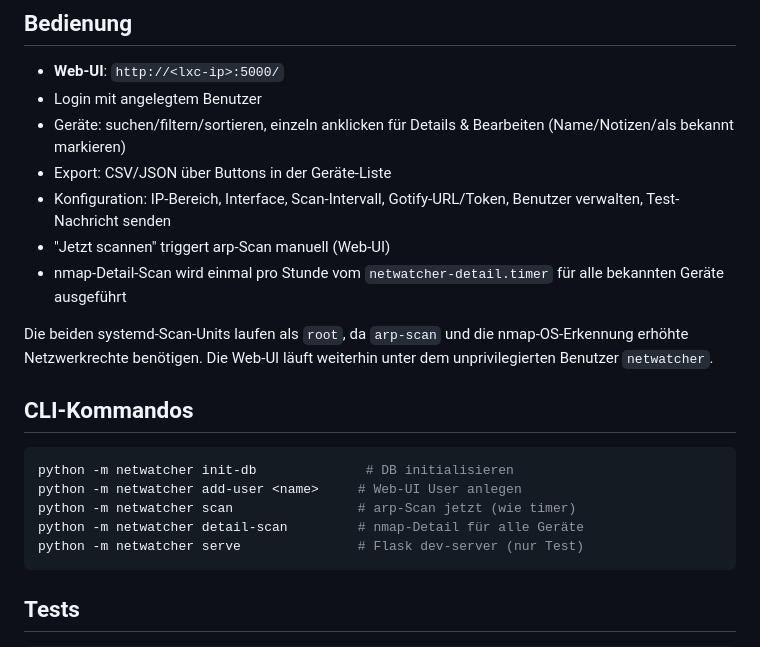
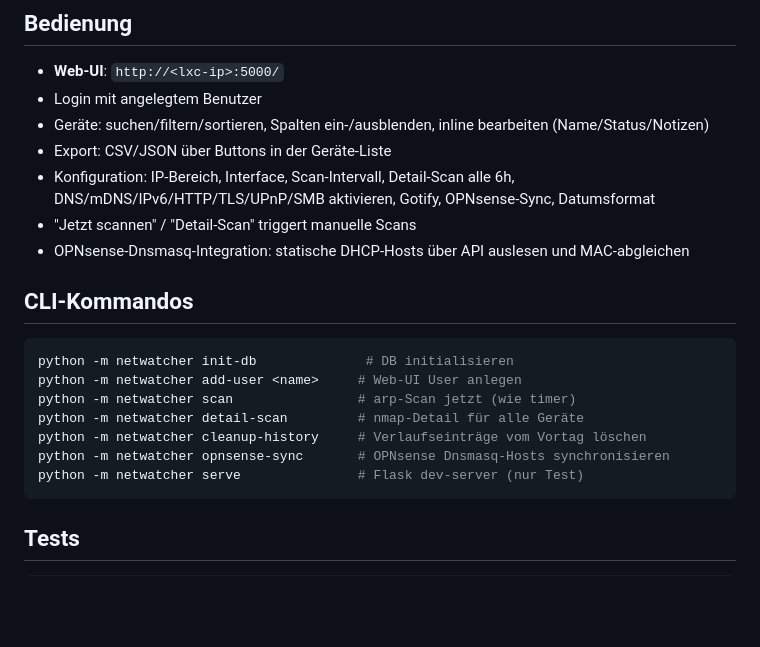
Before and after one commit to bkemmler/netwatcher, a Markdown page: README.md, the part around one of its changes. Drawn GitHub-style; blank space fills up the shorter version.

````diff
--- a/README.md
+++ b/README.md
@@ -102,18 +129,11 @@ systemctl enable --now netwatcher-detail.timer
 
 - **Web-UI**: `http://<lxc-ip>:5000/`
 - Login mit angelegtem Benutzer
-- Geräte: suchen/filtern/sortieren, einzeln anklicken für Details &
-  Bearbeiten (Name/Notizen/als bekannt markieren)
+- Geräte: suchen/filtern/sortieren, Spalten ein-/ausblenden, inline bearbeiten (Name/Status/Notizen)
 - Export: CSV/JSON über Buttons in der Geräte-Liste
-- Konfiguration: IP-Bereich, Interface, Scan-Intervall, Gotify-URL/Token,
-  Benutzer verwalten, Test-Nachricht senden
-- "Jetzt scannen" triggert arp-Scan manuell (Web-UI)
-- nmap-Detail-Scan wird einmal pro Stunde vom `netwatcher-detail.timer`
-  für alle bekannten Geräte ausgeführt
-
-Die beiden systemd-Scan-Units laufen als `root`, da `arp-scan` und die
-nmap-OS-Erkennung erhöhte Netzwerkrechte benötigen. Die Web-UI läuft weiterhin
-unter dem unprivilegierten Benutzer `netwatcher`.
+- Konfiguration: IP-Bereich, Interface, Scan-Intervall, Detail-Scan alle 6h, DNS/mDNS/IPv6/HTTP/TLS/UPnP/SMB aktivieren, Gotify, OPNsense-Sync, Datumsformat
+- "Jetzt scannen" / "Detail-Scan" triggert manuelle Scans
+- OPNsense-Dnsmasq-Integration: statische DHCP-Hosts über API auslesen und MAC-abgleichen
 
 ## CLI-Kommandos
 
@@ -122,6 +142,8 @@ python -m netwatcher init-db              # DB initialisieren
 python -m netwatcher add-user <name>     # Web-UI User anlegen
 python -m netwatcher scan                # arp-Scan jetzt (wie timer)
 python -m netwatcher detail-scan         # nmap-Detail für alle Geräte
+python -m netwatcher cleanup-history     # Verlaufseinträge vom Vortag löschen
+python -m netwatcher opnsense-sync       # OPNsense Dnsmasq-Hosts synchronisieren
 python -m netwatcher serve               # Flask dev-server (nur Test)
 ```
 
````
Also changed, not shown: other parts of README.md (+49 -22 lines).
